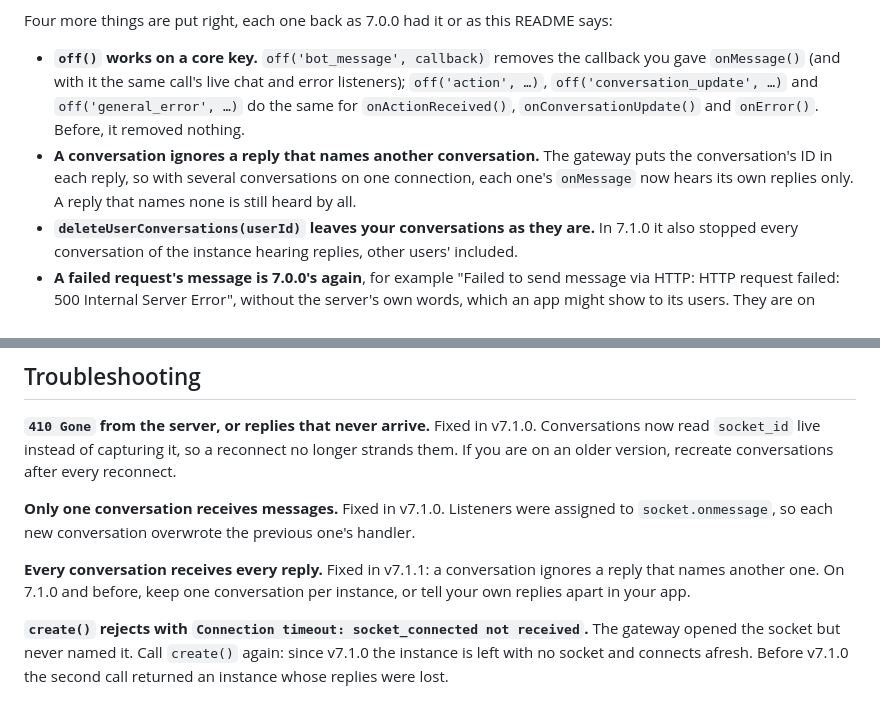
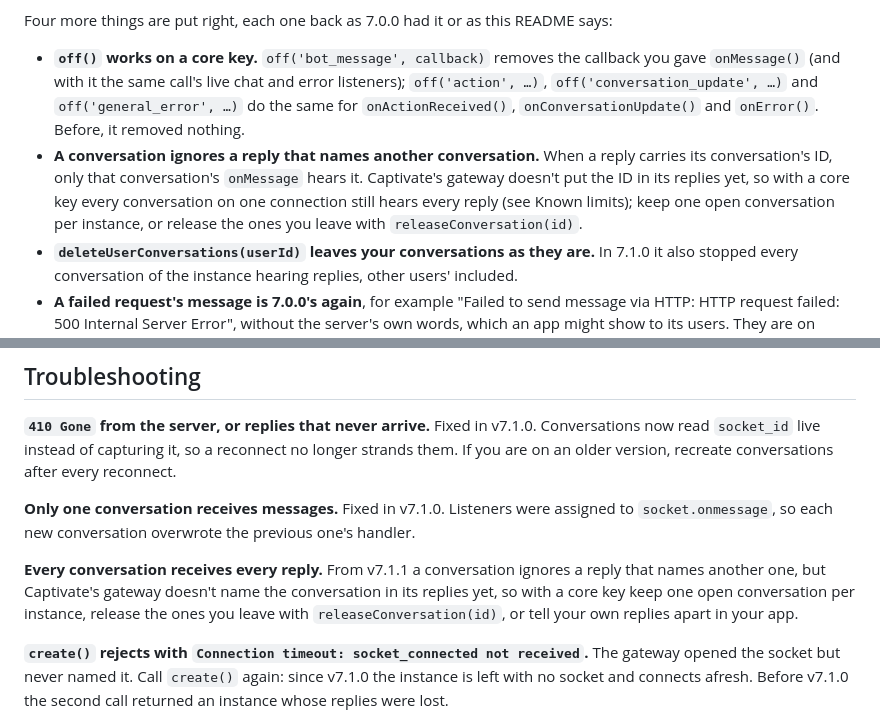
Before and after one commit to captivatechat/captivate-chat-api, a Markdown page: README.md, 2 parts joined by grey strips. Drawn GitHub-style.

Commit message:
README: replies from Captivate's gateway don't name their conversation yet (live check on core dev), so with a core key every open conversation still hears every reply; say how to avoid it
Co-Authored-By: Claude Opus 5.5 <noreply@anthropic.com>

```diff
--- a/README.md
+++ b/README.md
@@ -19,7 +19,7 @@ npm install captivate-chat-api
 Four more things are put right, each one back as 7.0.0 had it or as this README says:
 
 - **`off()` works on a core key.** `off('bot_message', callback)` removes the callback you gave `onMessage()` (and with it the same call's live chat and error listeners); `off('action', …)`, `off('conversation_update', …)` and `off('general_error', …)` do the same for `onActionReceived()`, `onConversationUpdate()` and `onError()`. Before, it removed nothing.
-- **A conversation ignores a reply that names another conversation.** The gateway puts the conversation's ID in each reply, so with several conversations on one connection, each one's `onMessage` now hears its own replies only. A reply that names none is still heard by all.
+- **A conversation ignores a reply that names another conversation.** When a reply carries its conversation's ID, only that conversation's `onMessage` hears it. Captivate's gateway doesn't put the ID in its replies yet, so with a core key every conversation on one connection still hears every reply (see Known limits); keep one open conversation per instance, or release the ones you leave with `releaseConversation(id)`.
 - **`deleteUserConversations(userId)` leaves your conversations as they are.** In 7.1.0 it also stopped every conversation of the instance hearing replies, other users' included.
 - **A failed request's message is 7.0.0's again**, for example "Failed to send message via HTTP: HTTP request failed: 500 Internal Server Error", without the server's own words, which an app might show to its users. They are on `error.body`, and the status on `error.status`.
 
@@ -1547,7 +1547,7 @@ Fixed in v7.1.0. Conversations now read `socket_id` live instead of capturing it
 Fixed in v7.1.0. Listeners were assigned to `socket.onmessage`, so each new conversation overwrote the previous one's handler.
 
 **Every conversation receives every reply.**
-Fixed in v7.1.1: a conversation ignores a reply that names another one. On 7.1.0 and before, keep one conversation per instance, or tell your own replies apart in your app.
+From v7.1.1 a conversation ignores a reply that names another one, but Captivate's gateway doesn't name the conversation in its replies yet, so with a core key keep one open conversation per instance, release the ones you leave with `releaseConversation(id)`, or tell your own replies apart in your app.
 
 **`create()` rejects with `Connection timeout: socket_connected not received`.**
 The gateway opened the socket but never named it. Call `create()` again: since v7.1.0 the instance is left with no socket and connects afresh. Before v7.1.0 the second call returned an instance whose replies were lost.
```
